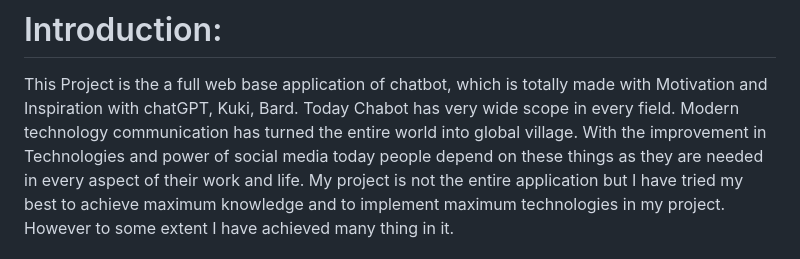
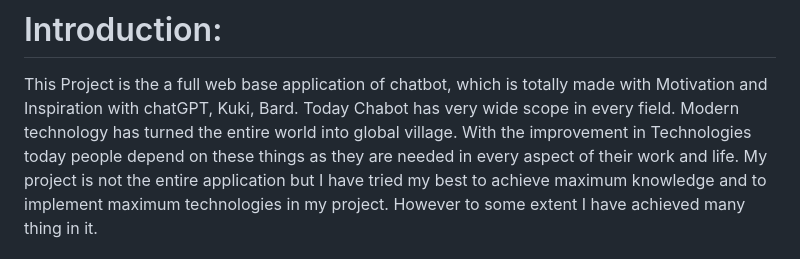
Before and after one commit to AhmedBilalBhatti/ChatBot, a Markdown page: README.md, the part around the change. Rendered like a GitHub page.

```diff
--- a/README.md
+++ b/README.md
@@ -3,8 +3,8 @@ This is a AIML chatbot which is using modern Technology of AI and Graph database
 # Introduction:
 This Project is the a full web base application of chatbot, which is totally made with Motivation
 and Inspiration with chatGPT, Kuki, Bard. Today Chabot has very wide scope in every field.
-Modern technology communication has turned the entire world into global village. With the
-improvement in Technologies and power of social media today people depend on these things
+Modern technology has turned the entire world into global village. With the
+improvement in Technologies today people depend on these things
 as they are needed in every aspect of their work and life. My project is not the entire
 application but I have tried my best to achieve maximum knowledge and to implement
 maximum technologies in my project. However to some extent I have achieved many thing in it.
```
